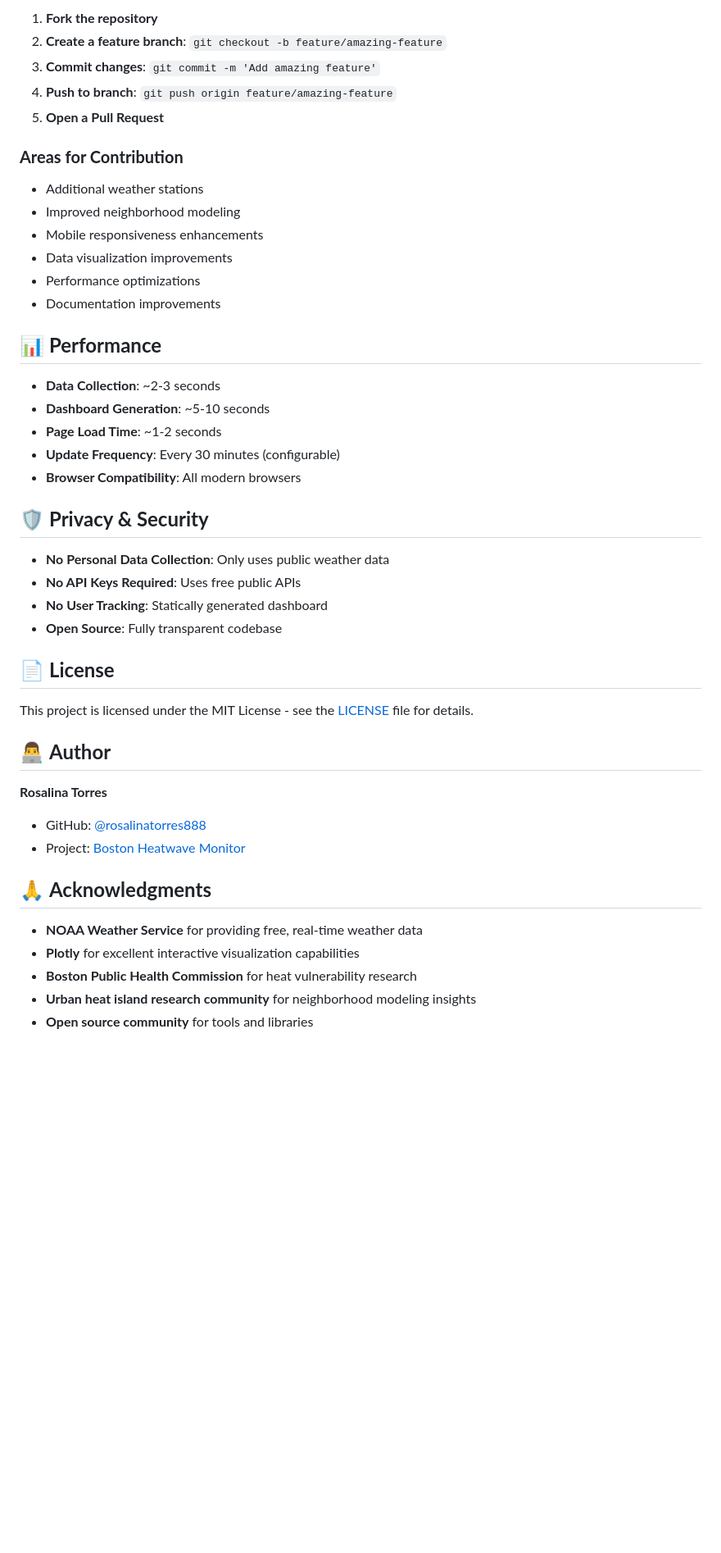
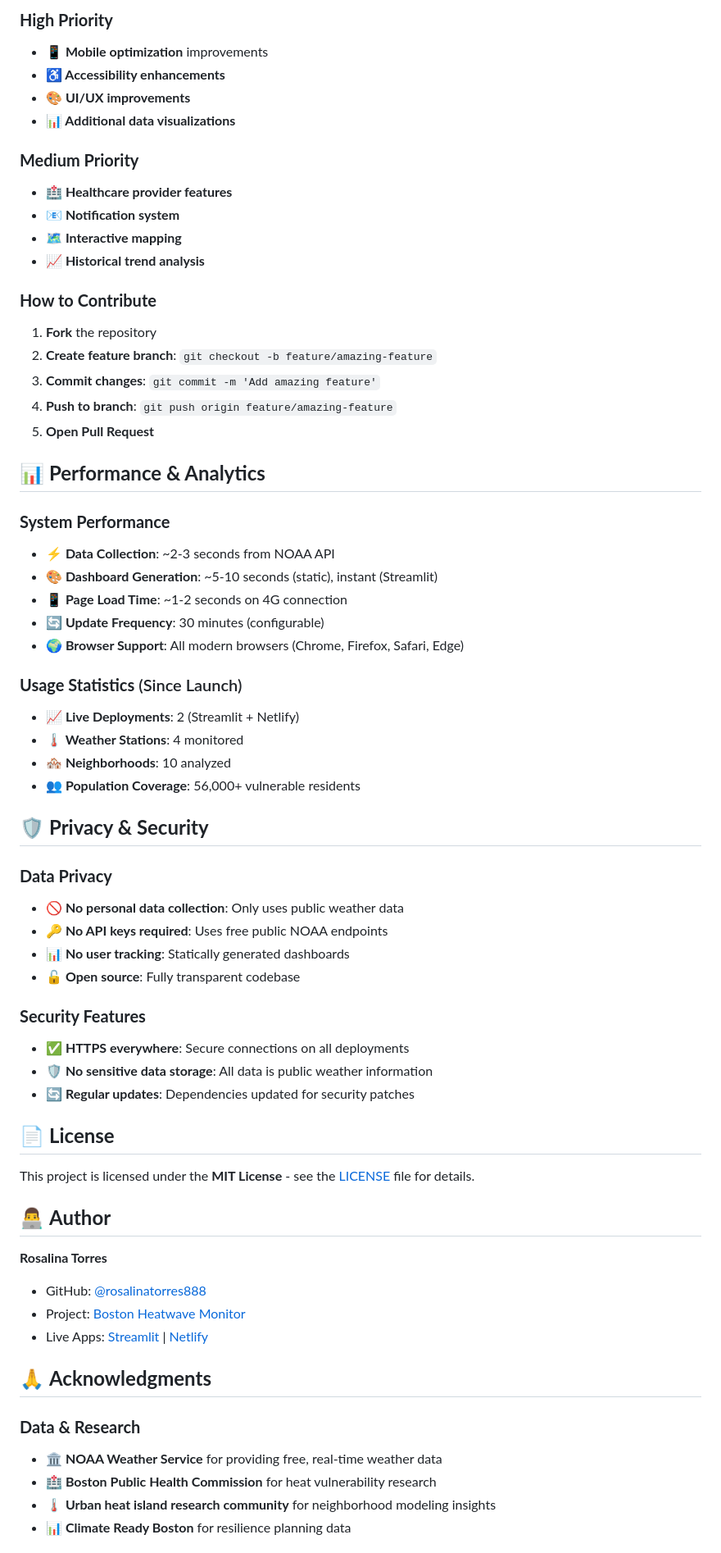
Before and after one commit to rosalinatorres888/boston-heatwave-monitor, a Markdown page: README.md, the part around one of its changes. Shown at 82% size. GitHub-like rendering; blank space fills up the shorter version.

```diff
--- a/README.md
+++ b/README.md
@@ -203,48 +267,67 @@ We welcome contributions! Here's how to help:
 
-1. **Fork the repository**
-2. **Create a feature branch**: `git checkout -b feature/amazing-feature`
+### **High Priority**
+- **📱 Mobile optimization** improvements
+- **♿ Accessibility enhancements**
+- **🎨 UI/UX improvements**
+- **📊 Additional data visualizations**
+
+### **Medium Priority**
+- **🏥 Healthcare provider features**
+- **📧 Notification system**
+- **🗺️ Interactive mapping**
+- **📈 Historical trend analysis**
+
+### **How to Contribute**
+1. **Fork** the repository
+2. **Create feature branch**: `git checkout -b feature/amazing-feature`
 3. **Commit changes**: `git commit -m 'Add amazing feature'`
 4. **Push to branch**: `git push origin feature/amazing-feature`
-5. **Open a Pull Request**
+5. **Open Pull Request**
 
-### **Areas for Contribution**
-- Additional weather stations
-- Improved neighborhood modeling
-- Mobile responsiveness enhancements
-- Data visualization improvements
-- Performance optimizations
-- Documentation improvements
+## 📊 **Performance & Analytics**
 
-## 📊 **Performance**
+### **System Performance**
+- **⚡ Data Collection**: ~2-3 seconds from NOAA API
+- **🎨 Dashboard Generation**: ~5-10 seconds (static), instant (Streamlit)
+- **📱 Page Load Time**: ~1-2 seconds on 4G connection
+- **🔄 Update Frequency**: 30 minutes (configurable)
+- **🌍 Browser Support**: All modern browsers (Chrome, Firefox, Safari, Edge)
 
-- **Data Collection**: ~2-3 seconds
-- **Dashboard Generation**: ~5-10 seconds
-- **Page Load Time**: ~1-2 seconds
-- **Update Frequency**: Every 30 minutes (configurable)
-- **Browser Compatibility**: All modern browsers
+### **Usage Statistics** (Since Launch)
+- **📈 Live Deployments**: 2 (Streamlit + Netlify)
+- **🌡️ Weather Stations**: 4 monitored
+- **🏘️ Neighborhoods**: 10 analyzed
+- **👥 Population Coverage**: 56,000+ vulnerable residents
 
 ## 🛡️ **Privacy & Security**
 
-- **No Personal Data Collection**: Only uses public weather data
-- **No API Keys Required**: Uses free public APIs
-- **No User Tracking**: Statically generated dashboard
-- **Open Source**: Fully transparent codebase
+### **Data Privacy**
+- **🚫 No personal data collection**: Only uses public weather data
+- **🔑 No API keys required**: Uses free public NOAA endpoints
+- **📊 No user tracking**: Statically generated dashboards
+- **🔓 Open source**: Fully transparent codebase
+
+### **Security Features**
+- **✅ HTTPS everywhere**: Secure connections on all deployments
+- **🛡️ No sensitive data storage**: All data is public weather information
+- **🔄 Regular updates**: Dependencies updated for security patches
 
 ## 📄 **License**
 
-This project is licensed under the MIT License - see the [LICENSE](LICENSE) file for details.
+This project is licensed under the **MIT License** - see the [LICENSE](LICENSE) file for details.
 
 ## 👨‍💻 **Author**
 
 **Rosalina Torres**
 - GitHub: [@rosalinatorres888](https://github.com/rosalinatorres888)
 - Project: [Boston Heatwave Monitor](https://github.com/rosalinatorres888/boston-heatwave-monitor)
+- Live Apps: [Streamlit](https://boston-weather-live.streamlit.app/) | [Netlify](https://boston-weather-live.netlify.app/)
 
 ## 🙏 **Acknowledgments**
 
-- **NOAA Weather Service** for providing free, real-time weather data
-- **Plotly** for excellent interactive visualization capabilities
-- **Boston Public Health Commission** for heat vulnerability research
-- **Urban heat island research community** for neighborhood modeling insights
-- **Open source community** for tools and libraries
+### **Data & Research**
+- **🏛️ NOAA Weather Service** for providing free, real-time weather data
+- **🏥 Boston Public Health Commission** for heat vulnerability research
+- **🌡️ Urban heat island research community** for neighborhood modeling insights
+- **📊 Climate Ready Boston** for resilience planning data
 
```
Also changed, not shown: other parts of README.md (+199 -106 lines).
